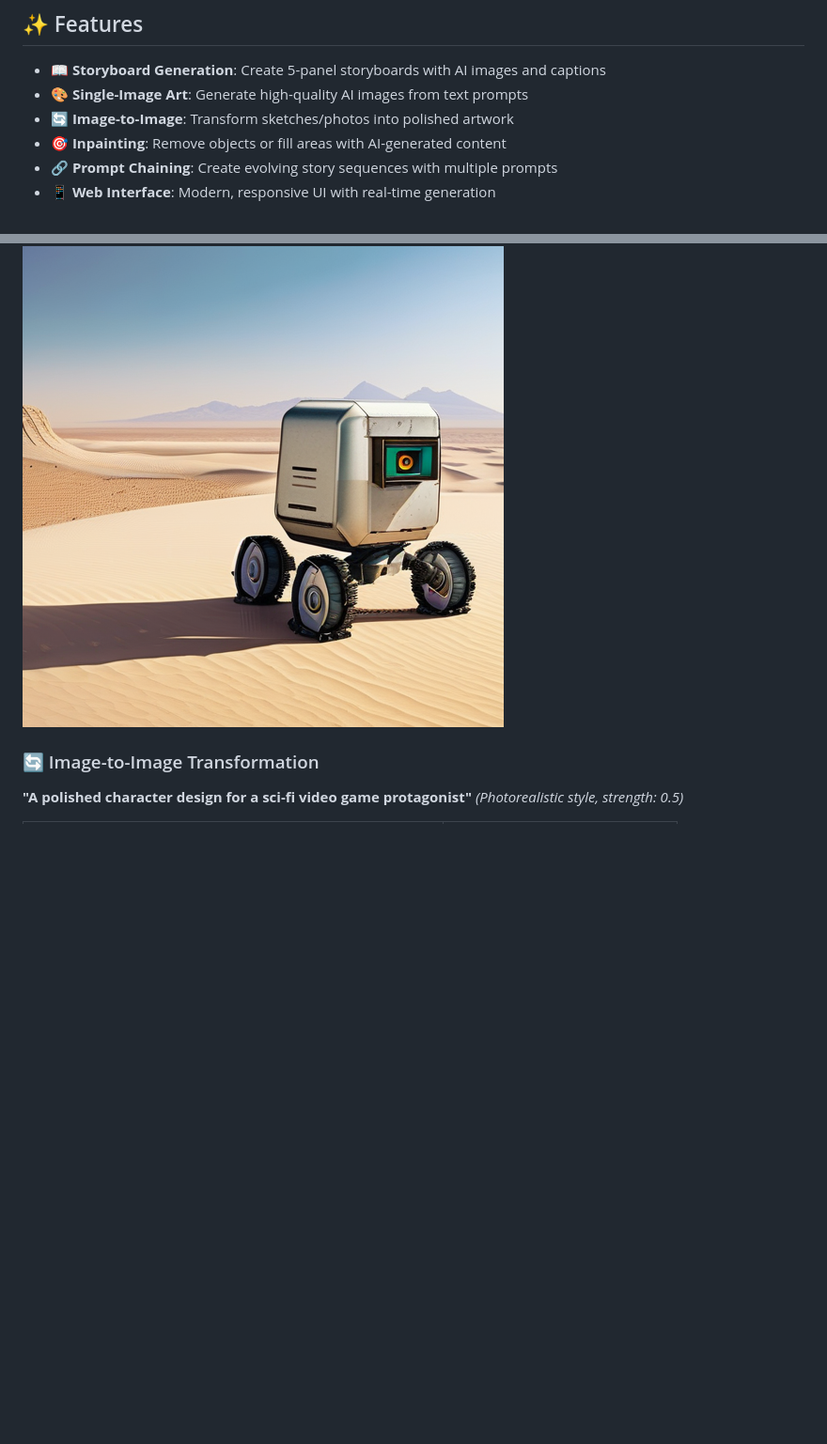
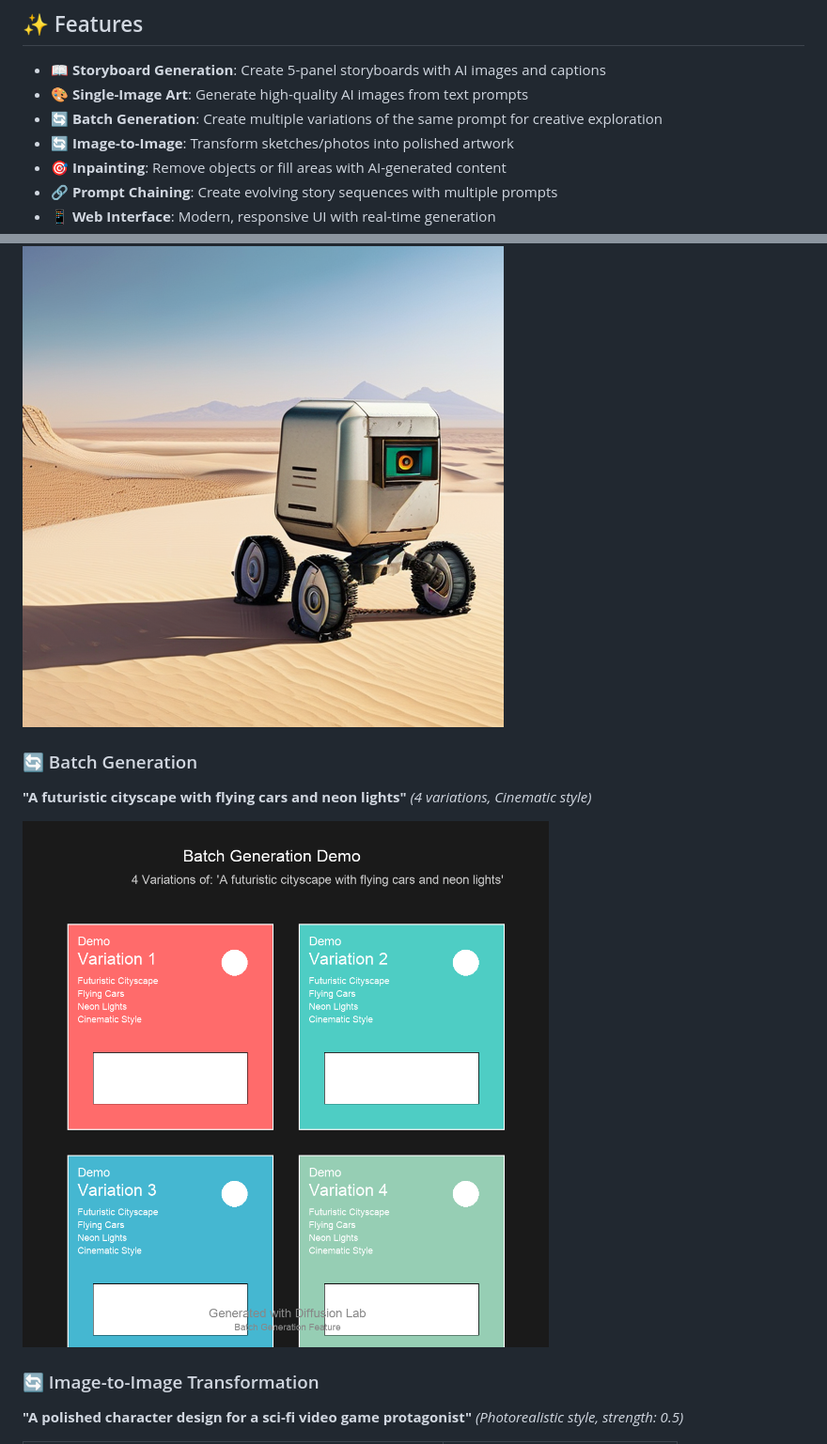
Before and after one commit to arun-gupta/diffusion-lab, a Markdown page: README.md, 2 parts joined by grey strips. Shown at 94% size. GitHub-like rendering; pictures changed too: docs/sample-batch.png (added); blank space fills up the shorter version.

```diff
--- a/README.md
+++ b/README.md
@@ -24,6 +24,7 @@ python3 -m diffusionlab.api.webapp
 
 - **📖 Storyboard Generation**: Create 5-panel storyboards with AI images and captions
 - **🎨 Single-Image Art**: Generate high-quality AI images from text prompts
+- **🔄 Batch Generation**: Create multiple variations of the same prompt for creative exploration
 - **🔄 Image-to-Image**: Transform sketches/photos into polished artwork
 - **🎯 Inpainting**: Remove objects or fill areas with AI-generated content
 - **🔗 Prompt Chaining**: Create evolving story sequences with multiple prompts
@@ -40,6 +41,11 @@ python3 -m diffusionlab.api.webapp
 **"A spaceship crew encounters an alien artifact on a distant planet"** *(Pixar style)*
 
 ![Sample Art](docs/sample-art.png)
+
+### 🔄 Batch Generation
+**"A futuristic cityscape with flying cars and neon lights"** *(4 variations, Cinematic style)*
+
+![Sample Batch](docs/sample-batch.png)
 
 ### 🔄 Image-to-Image Transformation
 **"A polished character design for a sci-fi video game protagonist"** *(Photorealistic style, strength: 0.5)*
```
Also changed, not shown: USAGE_GUIDE.md (+55 -1 lines), 4 other files.
